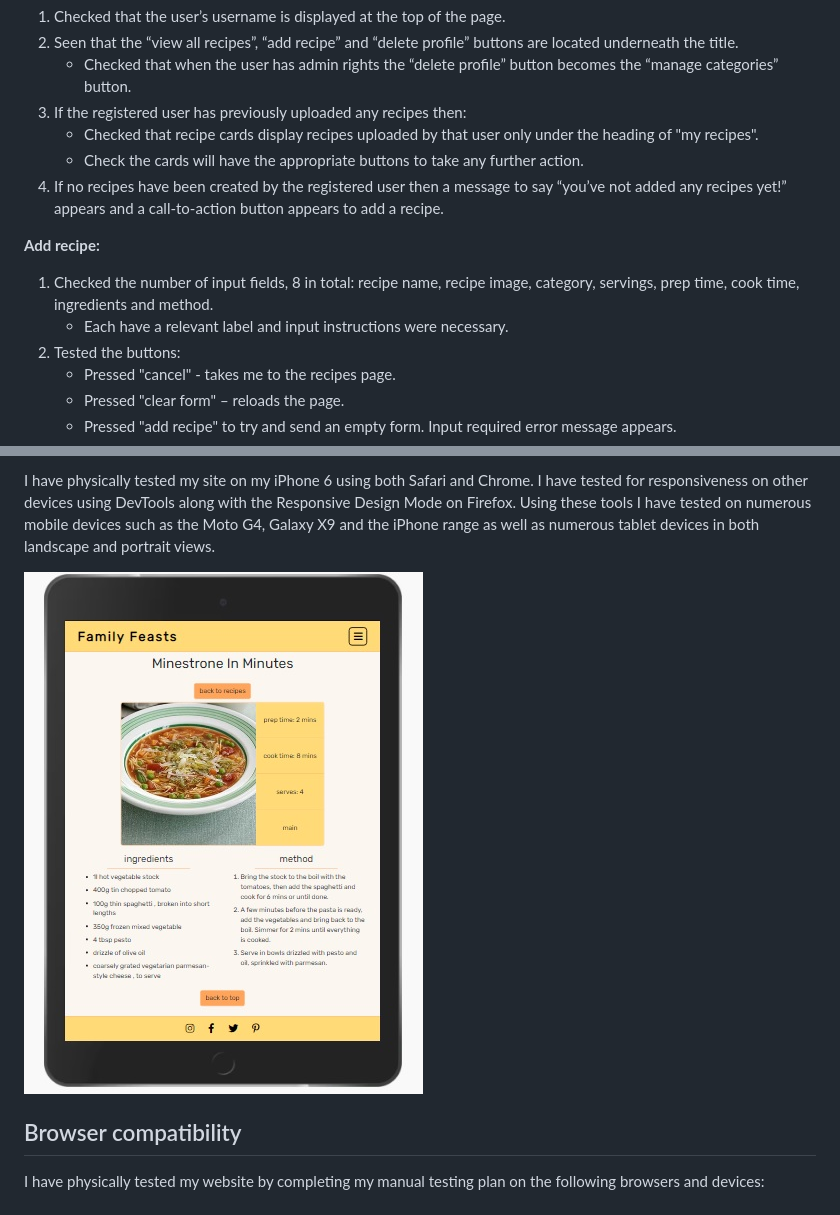
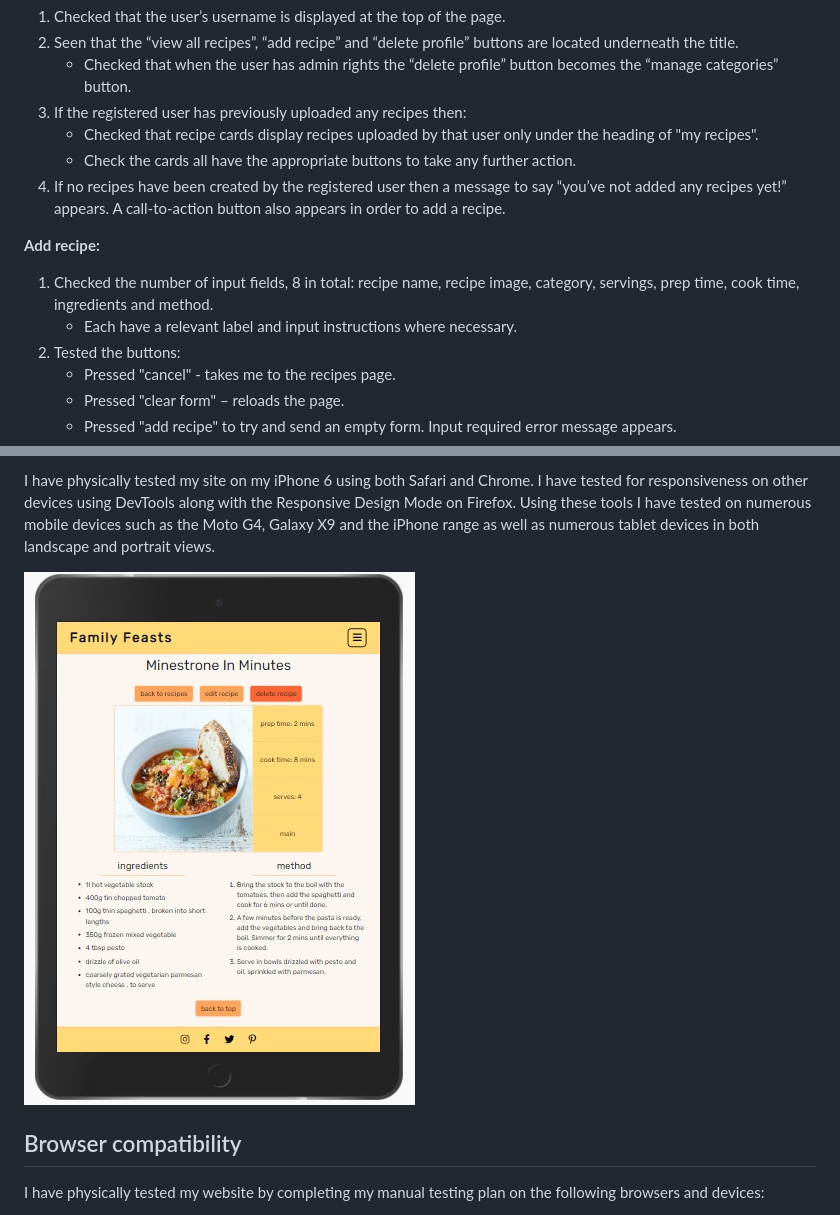
Before and after one commit to mitchdavenport88/family-feasts, a Markdown page: TESTING.md, 2 parts joined by grey strips. GitHub-like rendering; pictures changed too: readme-docs/screenshots/recipe-ipad.jpg.

```diff
--- a/TESTING.md
+++ b/TESTING.md
@@ -141,12 +141,12 @@ These are the steps I went through testing my website and it's functionality.
     * Checked that when the user has admin rights the “delete profile” button becomes the “manage categories” button.
 3. If the registered user has previously uploaded any recipes then:
     * Checked that recipe cards display recipes uploaded by that user only under the heading of "my recipes".
-    * Check the cards will have the appropriate buttons to take any further action.
-4. If no recipes have been created by the registered user then a message to say “you’ve not added any recipes yet!” appears and a call-to-action button appears to add a recipe.
+    * Check the cards all have the appropriate buttons to take any further action.
+4. If no recipes have been created by the registered user then a message to say “you’ve not added any recipes yet!” appears. A call-to-action button also appears in order to add a recipe.
 
 **Add recipe:**
 1. Checked the number of input fields, 8 in total: recipe name, recipe image, category, servings, prep time, cook time, ingredients and method.
-    * Each have a relevant label and input instructions were necessary.
+    * Each have a relevant label and input instructions where necessary.
 2. Tested the buttons:
     * Pressed "cancel" - takes me to the recipes page.
     * Pressed "clear form" – reloads the page.
```
Also changed, not shown: README.md (+10 -2 lines), readme-docs/screenshots/db-categories.jpg (added).
